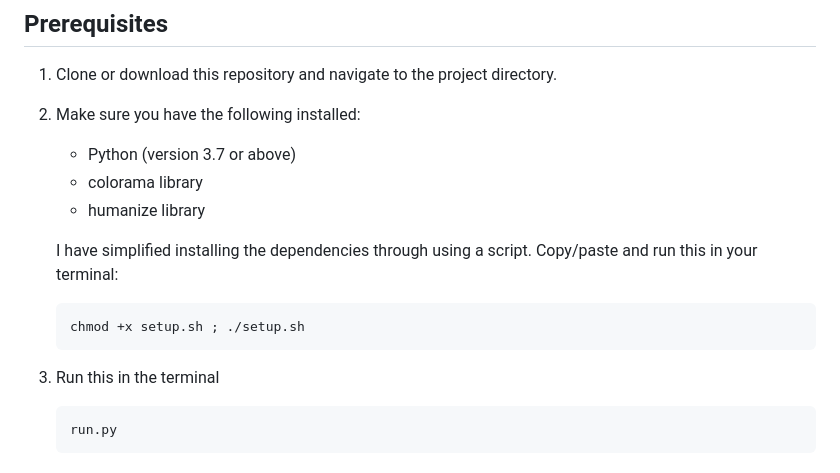
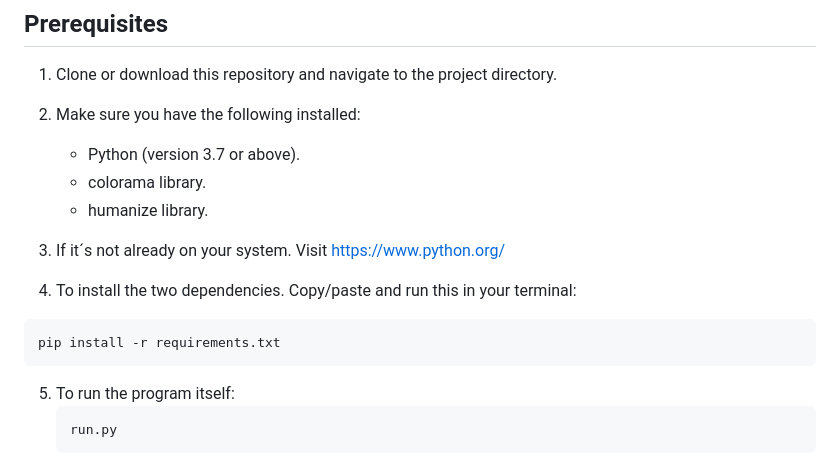
Before and after one commit to hypergeek-dev/cipher-forge, a Markdown page: README.md, the part around the change. Drawn GitHub-style.

Commit message:
Updating Prerequisites-section

````diff
--- a/README.md
+++ b/README.md
@@ -66,16 +66,18 @@ Cyber-Forge calculates the number of possible combinations for the generated pas
 
 1. Clone or download this repository and navigate to the project directory.
 2. Make sure you have the following installed:
-   - Python (version 3.7 or above)
-   - colorama library
-   - humanize library
+   - Python (version 3.7 or above).
+   - colorama library.
+   - humanize library.
 
-   I have simplified installing the dependencies through using a script. Copy/paste and run this in your terminal:
+3. If it´s not already on your system. Visit [https://www.python.org/](https://www.python.org/)
+
+4.   To install the two dependencies. Copy/paste and run this in your terminal:
 
    ```shell
-   chmod +x setup.sh ; ./setup.sh
+  pip install -r requirements.txt
    ```
-3. Run this in the terminal
+5. To run the program itself:
     ```shell
     run.py
    ```
````
